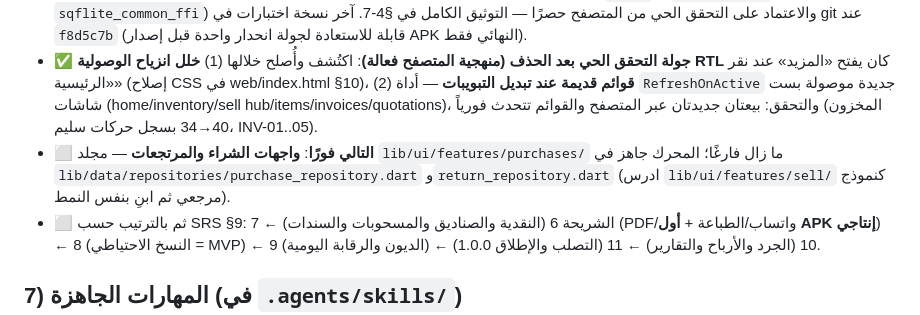
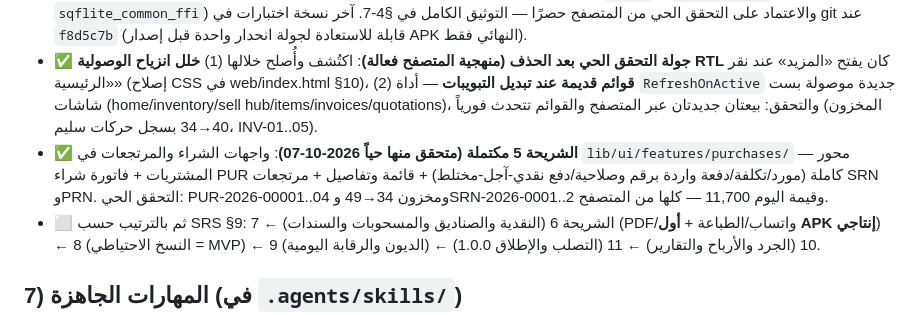
Before and after one commit to alaghbry0/finacc-flutter2, a Markdown page: AGENTS.md, the part around the change. GitHub-like rendering.

Commit message:
FinAcc v0.4.0 — الموجة 5: واجهات الشراء والمرتجعات كاملة (PUR/WAC/دفعات واردة/SRN/PRN) متحقق منها حياً من المتصفح + إصلاح الوصولية RTL + RefreshOnActive

```diff
--- a/AGENTS.md
+++ b/AGENTS.md
@@ -69,7 +69,7 @@ flutter run              # جهاز أندرويد حقيقي (SQLite أصلي
 - ✅ **جولة إصلاح QA الحية (متحقق منها من المتصفح)**: (1) الشريط السفلي لا يحجب المحتوى (extendBody=false)، (2) كل النوافذ المنبثقة فوق الشريط (useRootNavigator=false في 8 مواضع)، (3) بلاطات وصول مباشرة للعملاء/الموردين/الصرف في الداشبورد، (4) **إصلاح جوهري: الرصيد الافتتاحي للمتتبعين يُدفَّع دفعة 9999-12-31** (createItem + هجرة v2 إصلاح بيانات idempotent)، (5) تحديث القوائم عند العودة (RefreshOnReturn + RouteObserver في الراوتر)، (6) رقاقة «بلا صلاحية» للدفعات بعيدة المدى.
 - ✅ **قرار منهجية (2026-10-07، صاحب المشروع)**: حُذفت اختبارات الوحدات بالكامل (مجلد `test/` + `flutter_test` + `sqflite_common_ffi`) والاعتماد على التحقق الحي من المتصفح حصرًا — التوثيق الكامل في §4-7. آخر نسخة اختبارات في git عند `f8d5c7b` (قابلة للاستعادة لجولة انحدار واحدة قبل إصدار APK النهائي فقط).
 - ✅ **جولة التحقق الحي بعد الحذف (منهجية المتصفح فعالة)**: اكتُشف وأُصلح خلالها (1) **خلل انزياح الوصولية RTL** كان يفتح «المزيد» عند نقر «الرئيسية» (إصلاح CSS في web/index.html §10)، (2) **قوائم قديمة عند تبديل التبويبات** — أداة `RefreshOnActive` جديدة موصولة بست شاشات (home/inventory/sell hub/items/invoices/quotations)، والتحقق: بيعتان جديدتان عبر المتصفح والقوائم تتحدث فورياً (المخزون 40→34 بسجل حركات سليم، INV-01..05).
-- ⬜ **التالي فورًا**: **واجهات الشراء والمرتجعات** — مجلد `lib/ui/features/purchases/` ما زال فارغًا؛ المحرك جاهز في `lib/data/repositories/purchase_repository.dart` و`return_repository.dart` (ادرس `lib/ui/features/sell/` كنموذج مرجعي ثم ابنِ بنفس النمط).
+- ✅ **الشريحة 5 مكتملة (متحقق منها حياً 2026-10-07)**: واجهات الشراء والمرتجعات في `lib/ui/features/purchases/` — محور المشتريات + فاتورة شراء PUR كاملة (مورد/تكلفة/دفعة واردة برقم وصلاحية/دفع نقدي-آجل-مختلط) + قائمة وتفاصيل + مرتجعات SRN وPRN. التحقق الحي: PUR-2026-00001..04 ومخزون 34→49 وSRN-2026-0001..2 وقيمة اليوم 11,700 — كلها من المتصفح.
 - ⬜ ثم بالترتيب حسب SRS §9: الشريحة 6 (النقدية والصناديق والمسحوبات والسندات) ← 7 (PDF/واتساب/الطباعة + **أول APK إنتاجي**) ← 8 (النسخ الاحتياطي = MVP) ← 9 (الديون والرقابة اليومية) ← 10 (الجرد والأرباح والتقارير) ← 11 (التصلب والإطلاق 1.0.0).
 
 ## 7) المهارات الجاهزة (في `.agents/skills/`)
```
